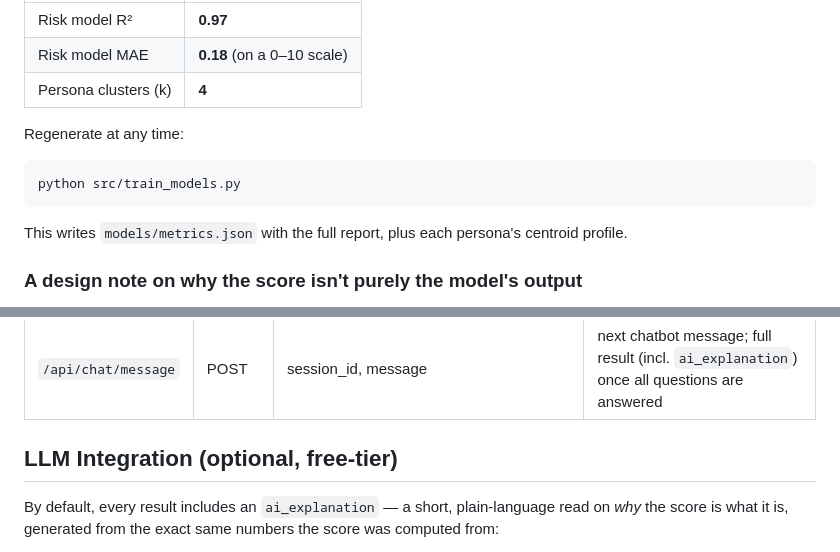
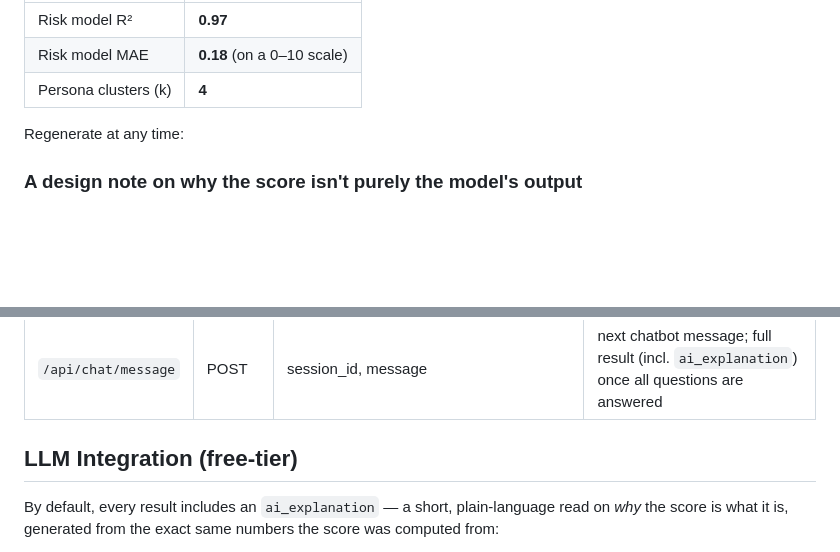
Before and after one commit to manas0540/PulseCheck-AI, a Markdown page: README.md, 2 parts joined by grey strips. GitHub-like rendering; blank space fills up the shorter version.

````diff
--- a/README.md
+++ b/README.md
@@ -116,11 +91,6 @@ Trained on the 500-row `digital_wellness_raw.csv` dataset (80/20 split):
 
 Regenerate at any time:
 
-```bash
-python src/train_models.py
-```
-
-This writes `models/metrics.json` with the full report, plus each persona's centroid profile.
 
 ### A design note on why the score isn't purely the model's output
 
@@ -179,7 +149,7 @@ Full interactive docs are auto-generated at **`/docs`** once the server is runni
 | `/api/chat/start` | POST | session_id | opening chatbot message |
 | `/api/chat/message` | POST | session_id, message | next chatbot message; full result (incl. `ai_explanation`) once all questions are answered |
 
-## LLM Integration (optional, free-tier)
+## LLM Integration (free-tier)
 
 By default, every result includes an `ai_explanation` — a short, plain-language read on *why* the score is what it is, generated from the exact same numbers the score was computed from:
 
````
Also changed, not shown: other parts of README.md (+12 -32 lines).
